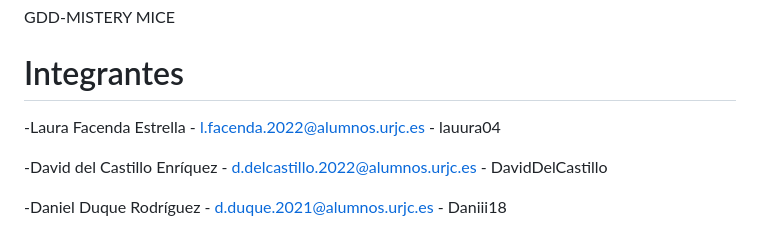
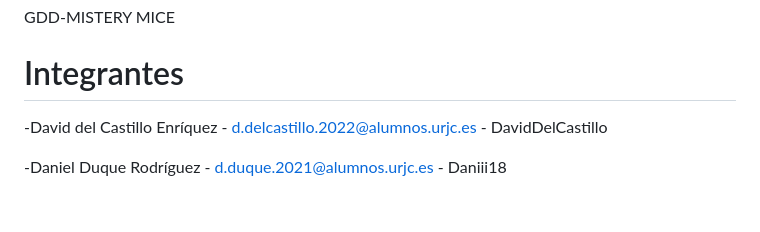
Before and after one commit to DavidDelCastillo/JuegosEnRed, a Markdown page: README.md, the part around the change. GitHub-like rendering; blank space fills up the shorter version.

Commit message:
Update README.md
Cambiados los integrantes

```diff
--- a/README.md
+++ b/README.md
@@ -2,8 +2,6 @@
 GDD-MISTERY MICE
 
 # Integrantes
-
--Laura Facenda Estrella - l.facenda.2022@alumnos.urjc.es - lauura04
 
 -David del Castillo Enríquez - d.delcastillo.2022@alumnos.urjc.es - DavidDelCastillo
 
```
